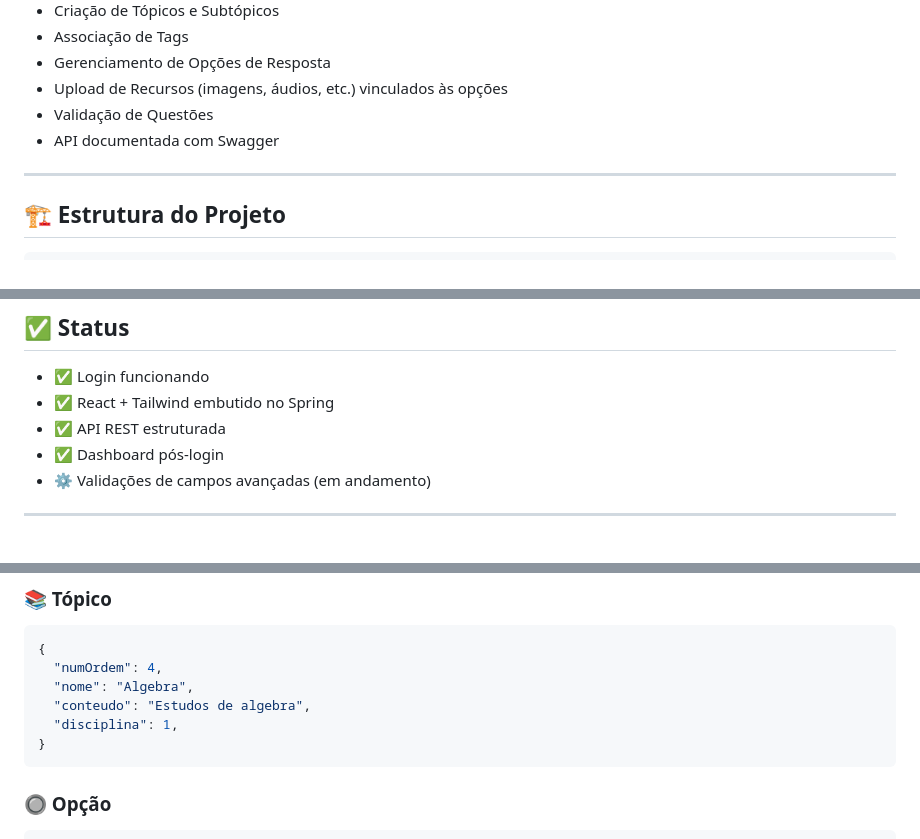
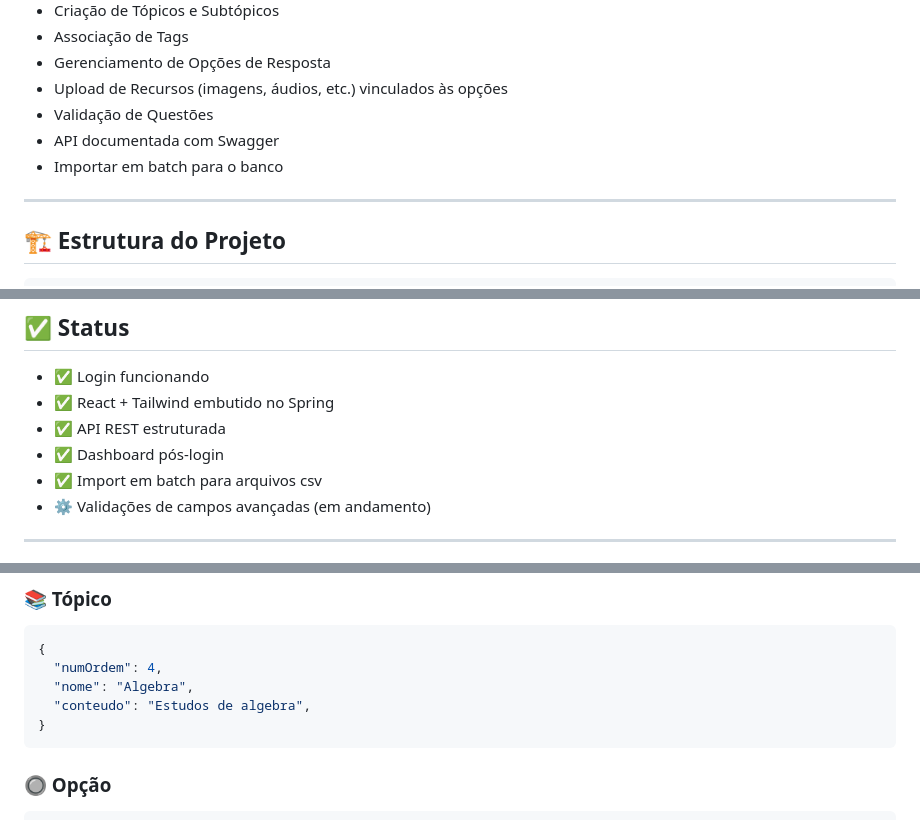
Before and after one commit to caroolcanelas/projetoProvaTcc, a Markdown page: README.md, 3 parts joined by grey strips. Rendered like a GitHub page.

````diff
--- a/README.md
+++ b/README.md
@@ -15,6 +15,7 @@ Sistema web completo desenvolvido para fins acadêmicos, com o objetivo de simul
 - Upload de Recursos (imagens, áudios, etc.) vinculados às opções
 - Validação de Questões
 - API documentada com Swagger
+- Importar em batch para o banco
 
 ---
 
@@ -98,6 +99,7 @@ http://localhost:8080/swagger-ui/index.html
 - ✅ React + Tailwind embutido no Spring
 - ✅ API REST estruturada
 - ✅ Dashboard pós-login
+- ✅ Import em batch para arquivos csv
 - ⚙️ Validações de campos avançadas (em andamento)
 
 ---
@@ -147,7 +149,6 @@ http://localhost:8080/swagger-ui/index.html
   "numOrdem": 4,
   "nome": "Algebra",
   "conteudo": "Estudos de algebra",
-  "disciplina": 1,
 }
 ```
 
````
